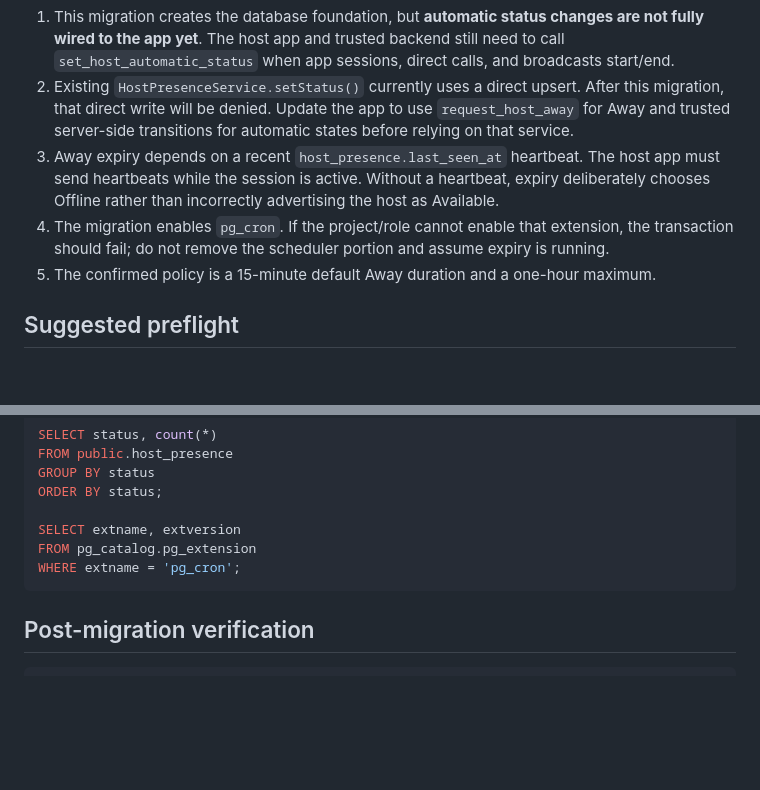
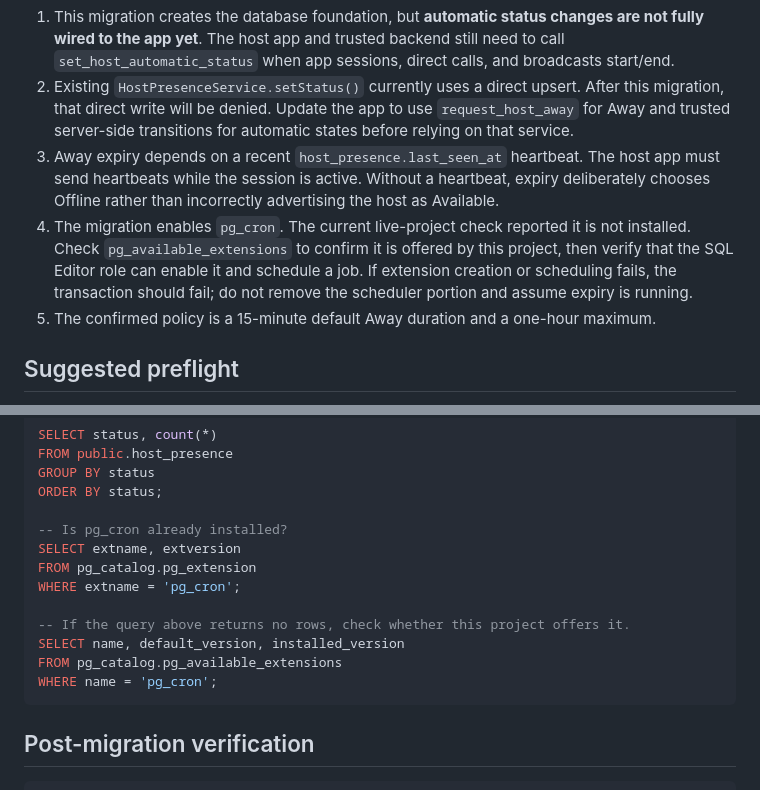
Before and after one commit to tobyadegoke/video-chat-mvp, a Markdown page: supabase/migrations/README-host-presence-review.md, 2 parts joined by grey strips. GitHub-like rendering; blank space fills up the shorter version.

Commit message:
Add pg_cron availability preflight check

````diff
--- a/supabase/migrations/README-host-presence-review.md
+++ b/supabase/migrations/README-host-presence-review.md
@@ -21,7 +21,7 @@ Branch: `priority-1/host-presence-foundation`
 1. This migration creates the database foundation, but **automatic status changes are not fully wired to the app yet**. The host app and trusted backend still need to call `set_host_automatic_status` when app sessions, direct calls, and broadcasts start/end.
 2. Existing `HostPresenceService.setStatus()` currently uses a direct upsert. After this migration, that direct write will be denied. Update the app to use `request_host_away` for Away and trusted server-side transitions for automatic states before relying on that service.
 3. Away expiry depends on a recent `host_presence.last_seen_at` heartbeat. The host app must send heartbeats while the session is active. Without a heartbeat, expiry deliberately chooses Offline rather than incorrectly advertising the host as Available.
-4. The migration enables `pg_cron`. If the project/role cannot enable that extension, the transaction should fail; do not remove the scheduler portion and assume expiry is running.
+4. The migration enables `pg_cron`. The current live-project check reported it is not installed. Check `pg_available_extensions` to confirm it is offered by this project, then verify that the SQL Editor role can enable it and schedule a job. If extension creation or scheduling fails, the transaction should fail; do not remove the scheduler portion and assume expiry is running.
 5. The confirmed policy is a 15-minute default Away duration and a one-hour maximum.
 
 ## Suggested preflight
@@ -39,9 +39,15 @@ FROM public.host_presence
 GROUP BY status
 ORDER BY status;
 
+-- Is pg_cron already installed?
 SELECT extname, extversion
 FROM pg_catalog.pg_extension
 WHERE extname = 'pg_cron';
+
+-- If the query above returns no rows, check whether this project offers it.
+SELECT name, default_version, installed_version
+FROM pg_catalog.pg_available_extensions
+WHERE name = 'pg_cron';
 ```
 
 ## Post-migration verification
````
